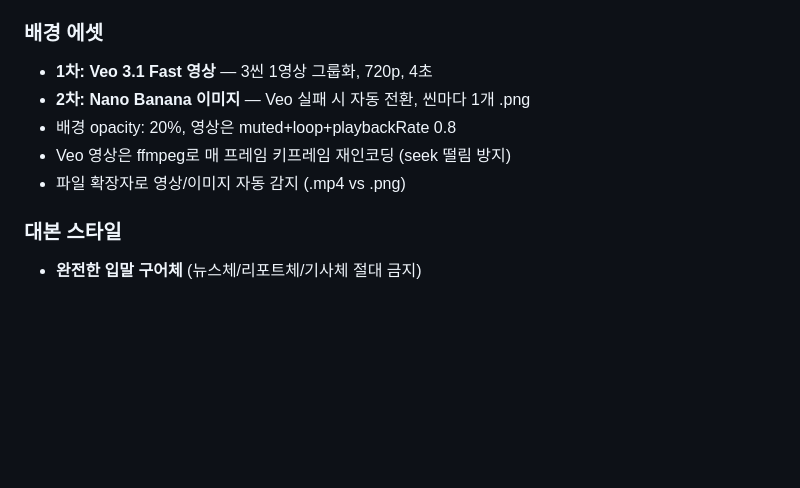
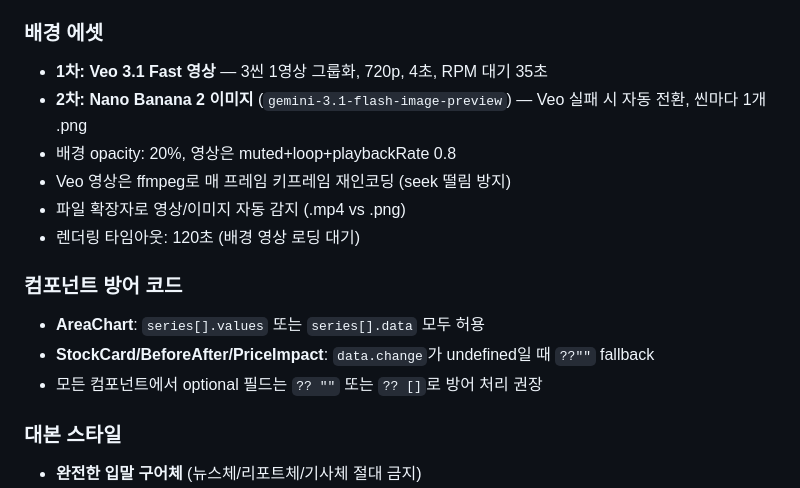
Before and after one commit to gibeom1219/youtube, a Markdown page: CLAUDE.md, the part around the change. Rendered like a GitHub page; blank space fills up the shorter version.

Commit message:
Update docs: render timeout, null safety, Nano Banana 2 model
- CLAUDE.md: timeout 120s, component defensive code notes, Nano Banana 2 model name
- make-video SKILL.md: timeout, component fallback notes
- make-video command: timeout note

Co-Authored-By: Claude Opus 4.6 (1M context) <noreply@anthropic.com>

```diff
--- a/CLAUDE.md
+++ b/CLAUDE.md
@@ -221,11 +221,17 @@ remotion-project/src/
 - IN: 30프레임 (0.5초) / OUT: 25프레임 (~0.4초)
 
 ### 배경 에셋
-- **1차: Veo 3.1 Fast 영상** — 3씬 1영상 그룹화, 720p, 4초
-- **2차: Nano Banana 이미지** — Veo 실패 시 자동 전환, 씬마다 1개 .png
+- **1차: Veo 3.1 Fast 영상** — 3씬 1영상 그룹화, 720p, 4초, RPM 대기 35초
+- **2차: Nano Banana 2 이미지** (`gemini-3.1-flash-image-preview`) — Veo 실패 시 자동 전환, 씬마다 1개 .png
 - 배경 opacity: 20%, 영상은 muted+loop+playbackRate 0.8
 - Veo 영상은 ffmpeg로 매 프레임 키프레임 재인코딩 (seek 떨림 방지)
 - 파일 확장자로 영상/이미지 자동 감지 (.mp4 vs .png)
+- 렌더링 타임아웃: 120초 (배경 영상 로딩 대기)
+
+### 컴포넌트 방어 코드
+- **AreaChart**: `series[].values` 또는 `series[].data` 모두 허용
+- **StockCard/BeforeAfter/PriceImpact**: `data.change`가 undefined일 때 `??""` fallback
+- 모든 컴포넌트에서 optional 필드는 `?? ""` 또는 `?? []`로 방어 처리 권장
 
 ### 대본 스타일
 - **완전한 입말 구어체** (뉴스체/리포트체/기사체 절대 금지)
```
Also changed, not shown: .claude/commands/make-video.md (+1 -0 lines), skill-dev/make-video/SKILL.md (+6 -0 lines).
